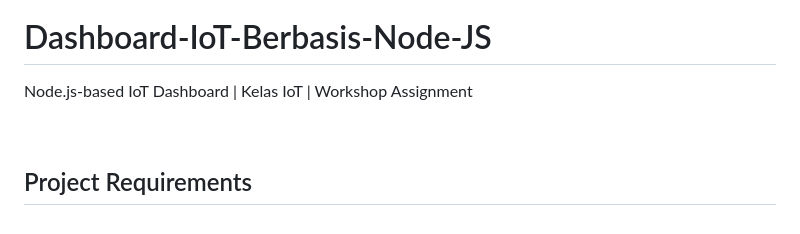
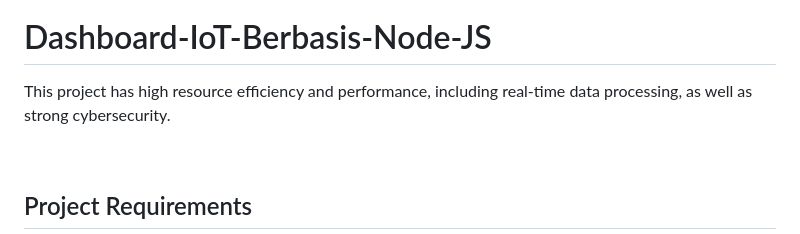
Before and after one commit to cakraawijaya/Dashboard-IoT-Berbasis-Node-JS, a Markdown page: README.md, the part around the change. Drawn GitHub-style.

```diff
--- a/README.md
+++ b/README.md
@@ -5,7 +5,7 @@
 ![Type](https://img.shields.io/badge/Type-Workshop%20Assignment-light.svg?style=flat&logo=gitbook&logoColor=white&color=%23F7DF1E)
 
 # Dashboard-IoT-Berbasis-Node-JS
-Node.js-based IoT Dashboard | Kelas IoT | Workshop Assignment
+This project has high resource efficiency and performance, including real-time data processing, as well as strong cybersecurity.
 
 <br>
 
```
